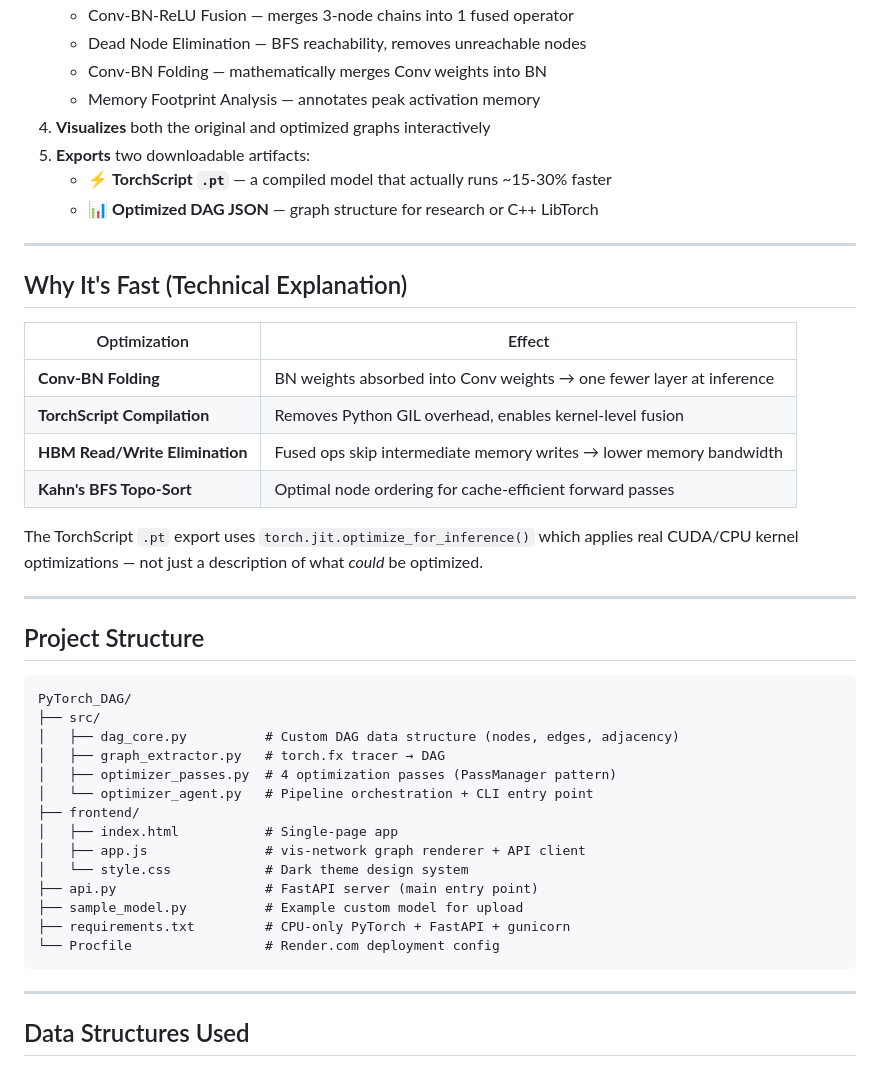
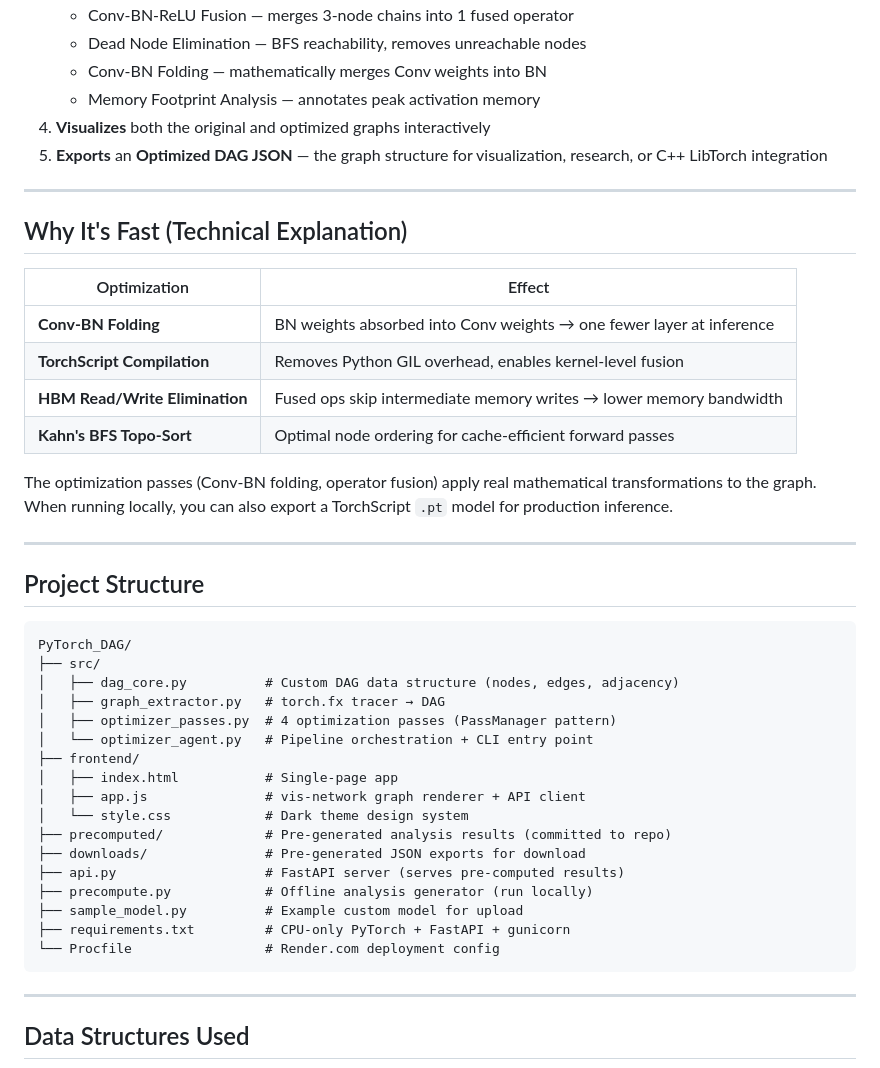
Before and after one commit to RoiAviram/pytorch-dag-optimizer, a Markdown page: README.md, the part around the change. Rendered like a GitHub page.

Commit message:
docs: update README for pre-computed architecture, 3 models

````diff
--- a/README.md
+++ b/README.md
@@ -20,9 +20,7 @@ Upload any PyTorch model (`.py` file) or select a built-in architecture. The app
    - Conv-BN Folding — mathematically merges Conv weights into BN
    - Memory Footprint Analysis — annotates peak activation memory
 4. **Visualizes** both the original and optimized graphs interactively
-5. **Exports** two downloadable artifacts:
-   - ⚡ **TorchScript `.pt`** — a compiled model that actually runs ~15-30% faster
-   - 📊 **Optimized DAG JSON** — graph structure for research or C++ LibTorch
+5. **Exports** an **Optimized DAG JSON** — the graph structure for visualization, research, or C++ LibTorch integration
 
 ---
 
@@ -35,7 +33,7 @@ Upload any PyTorch model (`.py` file) or select a built-in architecture. The app
 | **HBM Read/Write Elimination** | Fused ops skip intermediate memory writes → lower memory bandwidth |
 | **Kahn's BFS Topo-Sort** | Optimal node ordering for cache-efficient forward passes |
 
-The TorchScript `.pt` export uses `torch.jit.optimize_for_inference()` which applies real CUDA/CPU kernel optimizations — not just a description of what *could* be optimized.
+The optimization passes (Conv-BN folding, operator fusion) apply real mathematical transformations to the graph. When running locally, you can also export a TorchScript `.pt` model for production inference.
 
 ---
 
@@ -52,11 +50,15 @@ PyTorch_DAG/
 │   ├── index.html           # Single-page app
 │   ├── app.js               # vis-network graph renderer + API client
 │   └── style.css            # Dark theme design system
-├── api.py                   # FastAPI server (main entry point)
+├── precomputed/             # Pre-generated analysis results (committed to repo)
+├── downloads/               # Pre-generated JSON exports for download
+├── api.py                   # FastAPI server (serves pre-computed results)
+├── precompute.py            # Offline analysis generator (run locally)
 ├── sample_model.py          # Example custom model for upload
 ├── requirements.txt         # CPU-only PyTorch + FastAPI + gunicorn
 └── Procfile                 # Render.com deployment config
 ```
+
 
 ---
 
````
